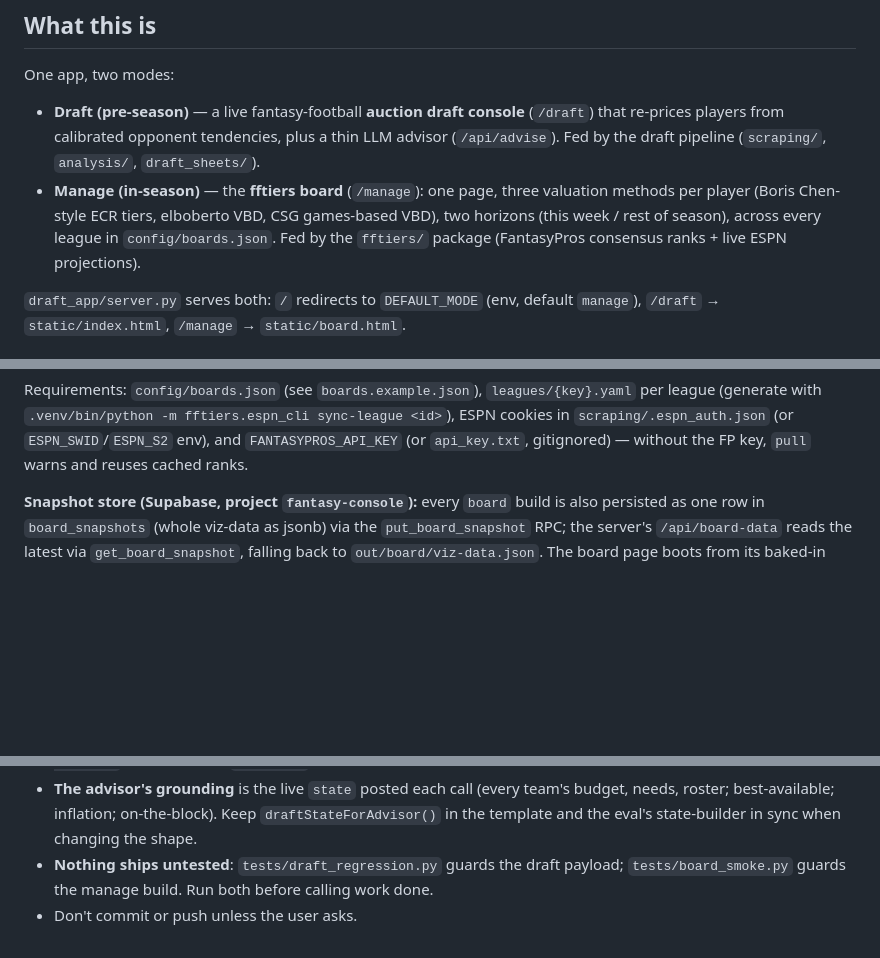
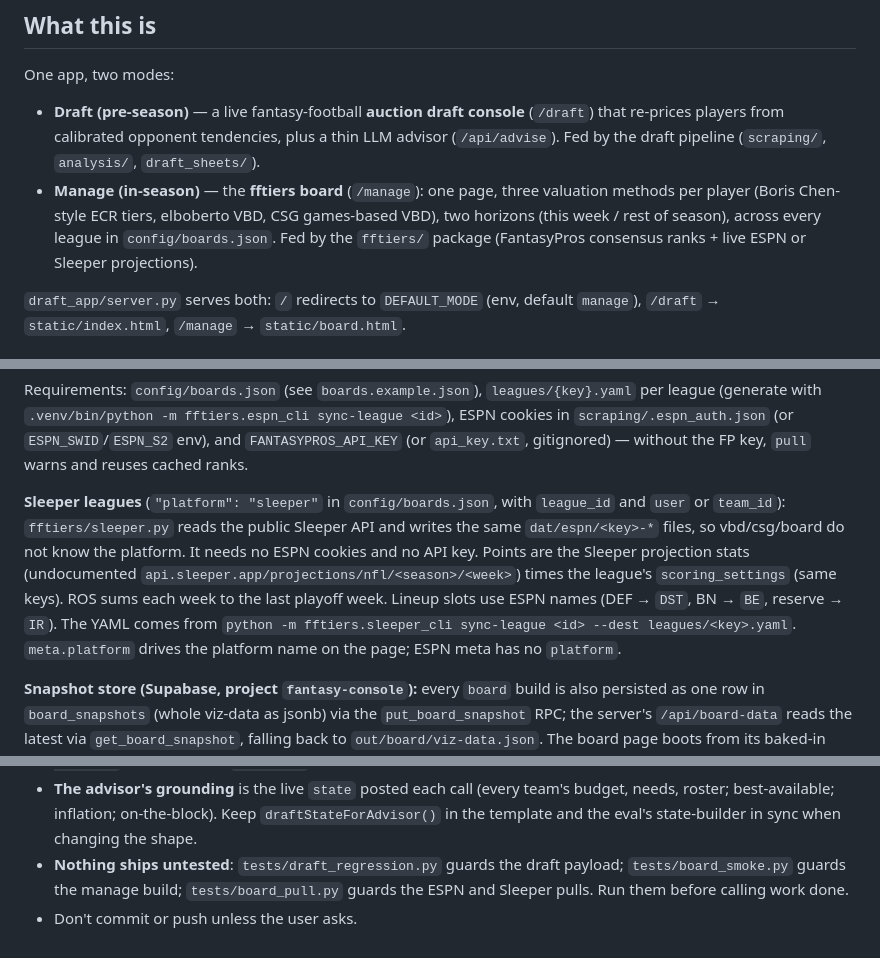
Before and after one commit to armada877/fantasy-draft-console, a Markdown page: CLAUDE.md, 3 parts joined by grey strips. GitHub-like rendering; blank space fills up the shorter version.

```diff
--- a/CLAUDE.md
+++ b/CLAUDE.md
@@ -12,7 +12,8 @@ One app, two modes:
 - **Manage (in-season)** — the **fftiers board** (`/manage`): one page, three valuation
   methods per player (Boris Chen-style ECR tiers, elboberto VBD, CSG games-based VBD),
   two horizons (this week / rest of season), across every league in `config/boards.json`.
-  Fed by the `fftiers/` package (FantasyPros consensus ranks + live ESPN projections).
+  Fed by the `fftiers/` package (FantasyPros consensus ranks + live ESPN or Sleeper
+  projections).
 
 `draft_app/server.py` serves both: `/` redirects to `DEFAULT_MODE` (env, default
 `manage`), `/draft` → `static/index.html`, `/manage` → `static/board.html`.
@@ -154,6 +157,16 @@ Requirements: `config/boards.json` (see `boards.example.json`), `leagues/{key}.y
 league (generate with `.venv/bin/python -m fftiers.espn_cli sync-league <id>`), ESPN cookies
 in `scraping/.espn_auth.json` (or `ESPN_SWID`/`ESPN_S2` env), and `FANTASYPROS_API_KEY`
 (or `api_key.txt`, gitignored) — without the FP key, `pull` warns and reuses cached ranks.
+
+**Sleeper leagues** (`"platform": "sleeper"` in `config/boards.json`, with `league_id` and
+`user` or `team_id`): `fftiers/sleeper.py` reads the public Sleeper API and writes the
+same `dat/espn/<key>-*` files, so vbd/csg/board do not know the platform. It needs no
+ESPN cookies and no API key. Points are the Sleeper projection stats (undocumented
+`api.sleeper.app/projections/nfl/<season>/<week>`) times the league's `scoring_settings`
+(same keys). ROS sums each week to the last playoff week. Lineup slots use ESPN names
+(DEF → `DST`, BN → `BE`, reserve → `IR`). The YAML comes from
+`python -m fftiers.sleeper_cli sync-league <id> --dest leagues/<key>.yaml`.
+`meta.platform` drives the platform name on the page; ESPN meta has no `platform`.
 
 **Snapshot store (Supabase, project `fantasy-console`):** every `board` build is also
 persisted as one row in `board_snapshots` (whole viz-data as jsonb) via the
@@ -314,5 +327,6 @@ baked data).
   needs, roster; best-available; inflation; on-the-block). Keep `draftStateForAdvisor()`
   in the template and the eval's state-builder in sync when changing the shape.
 - **Nothing ships untested**: `tests/draft_regression.py` guards the draft payload;
-  `tests/board_smoke.py` guards the manage build. Run both before calling work done.
+  `tests/board_smoke.py` guards the manage build; `tests/board_pull.py` guards the ESPN
+  and Sleeper pulls. Run them before calling work done.
 - Don't commit or push unless the user asks.
```
Also changed, not shown: other parts of CLAUDE.md (+4 -2 lines), README.md (+22 -2 lines).
